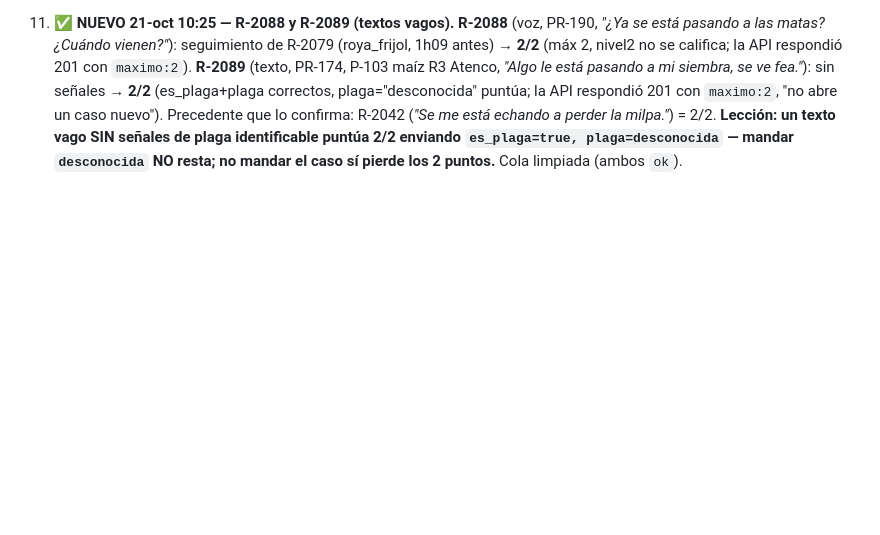
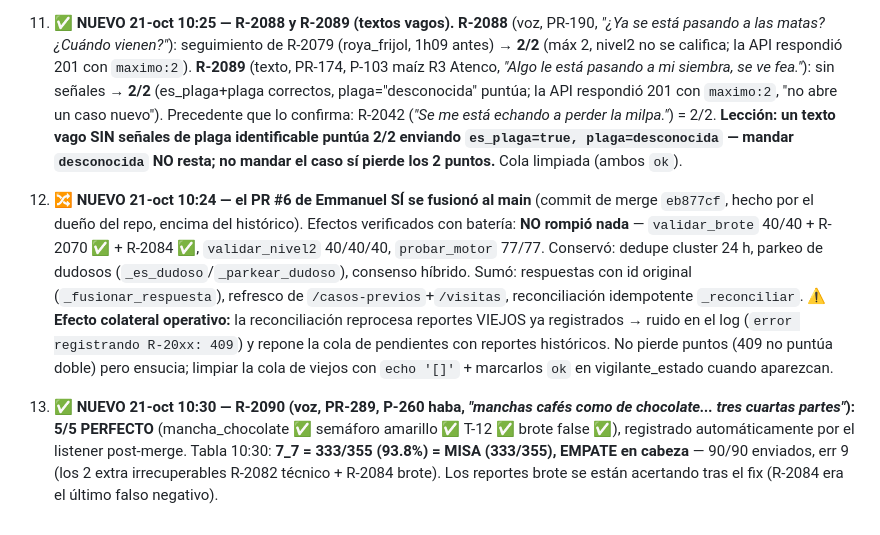
Before and after one commit to marosorio08/Alerta_Plaga, a Markdown page: MEMORIA_VERIFICACION.md, the part around the change. Rendered like a GitHub page; blank space fills up the shorter version.

Commit message:
docs(memoria): merge PR #6 no rompió nada (validación completa OK), R-2090 5/5, empate 333/355 con MISA, efecto colateral reconciliación (409 ruido)

```diff
--- a/MEMORIA_VERIFICACION.md
+++ b/MEMORIA_VERIFICACION.md
@@ -172,3 +172,5 @@ python bot/estado_despliegue.py
 9. **✅ NUEVO 21-oct 09:55 — escaneo de complementos (75 reportes con plaga) → 1 recuperable.** Barrido con probe a todos los enviados: **R-2016** (roya_frijol, P-088) tenía `brote` pendiente → complemento `brote=true` **+1 ✅** (ahora 4/5). R-2056 único otro candidato pero queda en `es_plaga:false` con -1 y brote=false en nuestro cómputo → **no vale el riesgo** (ya registrado con error, probe no cambia). Resto de reportes: 5/5 o seguimientos (2/2). **Posición tras todo: 306/331 (92.4%), 2.º, 6 pts de diferencia con MISA (312).**
 10. **🔥 NUEVO 21-oct 10:00 — FIX DE BROTE (commit `01f39f4`): dedupe por CLUSTER 24 h.** Diagnóstico de todos los errores de brote: R-2043 (falso positivo: mismo productor en horas) ordenó el dedupe por productor; pero ese dedupe GLOBAL causó el nuevo falso negativo R-2084 (mismo productor, misma parcela, 2 días después + R-2007 = 3 casos legítimos que la API exige TRUE). **Nueva regla en `nivel2.contar_casos_cercanos`**: los casos propios del mismo productor cuentan **1 si caen dentro de 24 h** y **por separado si hay >24 h** entre eventos (misma ventana que la detección de seguimientos). Validación: 40/40 previos + R-2070=True + R-2084=True + motor 77/77 + nivel2 40/40/40. `validar_brote.py` incluye ahora R-2084 como caso canónico. **No tocar este dedupe sin volver a correr la batería.**
 11. **✅ NUEVO 21-oct 10:25 — R-2088 y R-2089 (textos vagos).** **R-2088** (voz, PR-190, *"¿Ya se está pasando a las matas? ¿Cuándo vienen?"*): seguimiento de R-2079 (roya_frijol, 1h09 antes) → **2/2** (máx 2, nivel2 no se califica; la API respondió 201 con `maximo:2`). **R-2089** (texto, PR-174, P-103 maíz R3 Atenco, *"Algo le está pasando a mi siembra, se ve fea."*): sin señales → **2/2** (es_plaga+plaga correctos, plaga="desconocida" puntúa; la API respondió 201 con `maximo:2`, "no abre un caso nuevo"). Precedente que lo confirma: R-2042 (*"Se me está echando a perder la milpa."*) = 2/2. **Lección: un texto vago SIN señales de plaga identificable puntúa 2/2 enviando `es_plaga=true, plaga=desconocida` — mandar `desconocida` NO resta; no mandar el caso sí pierde los 2 puntos.** Cola limpiada (ambos `ok`).
+12. **🔀 NUEVO 21-oct 10:24 — el PR #6 de Emmanuel SÍ se fusionó al main** (commit de merge `eb877cf`, hecho por el dueño del repo, encima del histórico). Efectos verificados con batería: **NO rompió nada** — `validar_brote` 40/40 + R-2070 ✅ + R-2084 ✅, `validar_nivel2` 40/40/40, `probar_motor` 77/77. Conservó: dedupe cluster 24 h, parkeo de dudosos (`_es_dudoso`/`_parkear_dudoso`), consenso híbrido. Sumó: respuestas con id original (`_fusionar_respuesta`), refresco de `/casos-previos`+`/visitas`, reconciliación idempotente `_reconciliar`. **⚠️ Efecto colateral operativo:** la reconciliación reprocesa reportes VIEJOS ya registrados → ruido en el log (`error registrando R-20xx: 409`) y repone la cola de pendientes con reportes históricos. No pierde puntos (409 no puntúa doble) pero ensucia; limpiar la cola de viejos con `echo '[]'` + marcarlos `ok` en vigilante_estado cuando aparezcan.
+13. **✅ NUEVO 21-oct 10:30 — R-2090 (voz, PR-289, P-260 haba, *"manchas cafés como de chocolate... tres cuartas partes"*): 5/5 PERFECTO** (mancha_chocolate ✅ semáforo amarillo ✅ T-12 ✅ brote false ✅), registrado automáticamente por el listener post-merge. Tabla 10:30: **7_7 = 333/355 (93.8%) = MISA (333/355), EMPATE en cabeza** — 90/90 enviados, err 9 (los 2 extra irrecuperables R-2082 técnico + R-2084 brote). Los reportes brote se están acertando tras el fix (R-2084 era el último falso negativo).
```
